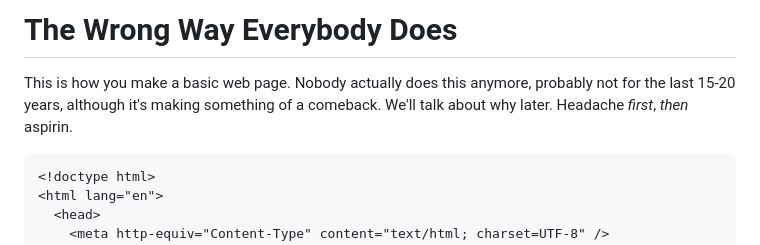
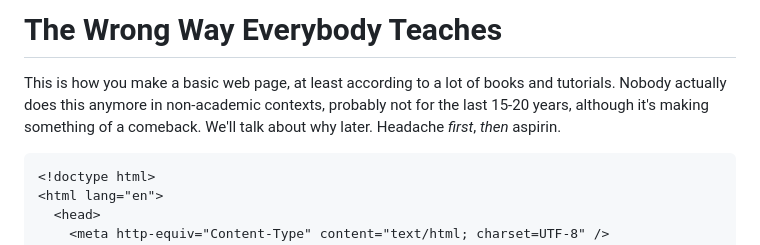
Before and after one commit to jared-smith-kr/fe-for-be-lectures, a Markdown page: lectures/3-actual-code.md, the part around the change. Rendered like a GitHub page.

Commit message:
Clarify language

````diff
--- a/lectures/3-actual-code.md
+++ b/lectures/3-actual-code.md
@@ -1,6 +1,6 @@
-# The Wrong Way Everybody Does
+# The Wrong Way Everybody Teaches
 
-This is how you make a basic web page. Nobody actually does this anymore, probably not for the last 15-20 years, although it's making something of a comeback. We'll talk about why later. Headache _first_, _then_ aspirin.
+This is how you make a basic web page, at least according to a lot of books and tutorials. Nobody actually does this anymore in non-academic contexts, probably not for the last 15-20 years, although it's making something of a comeback. We'll talk about why later. Headache _first_, _then_ aspirin.
 
 ```html
 <!doctype html>
````
